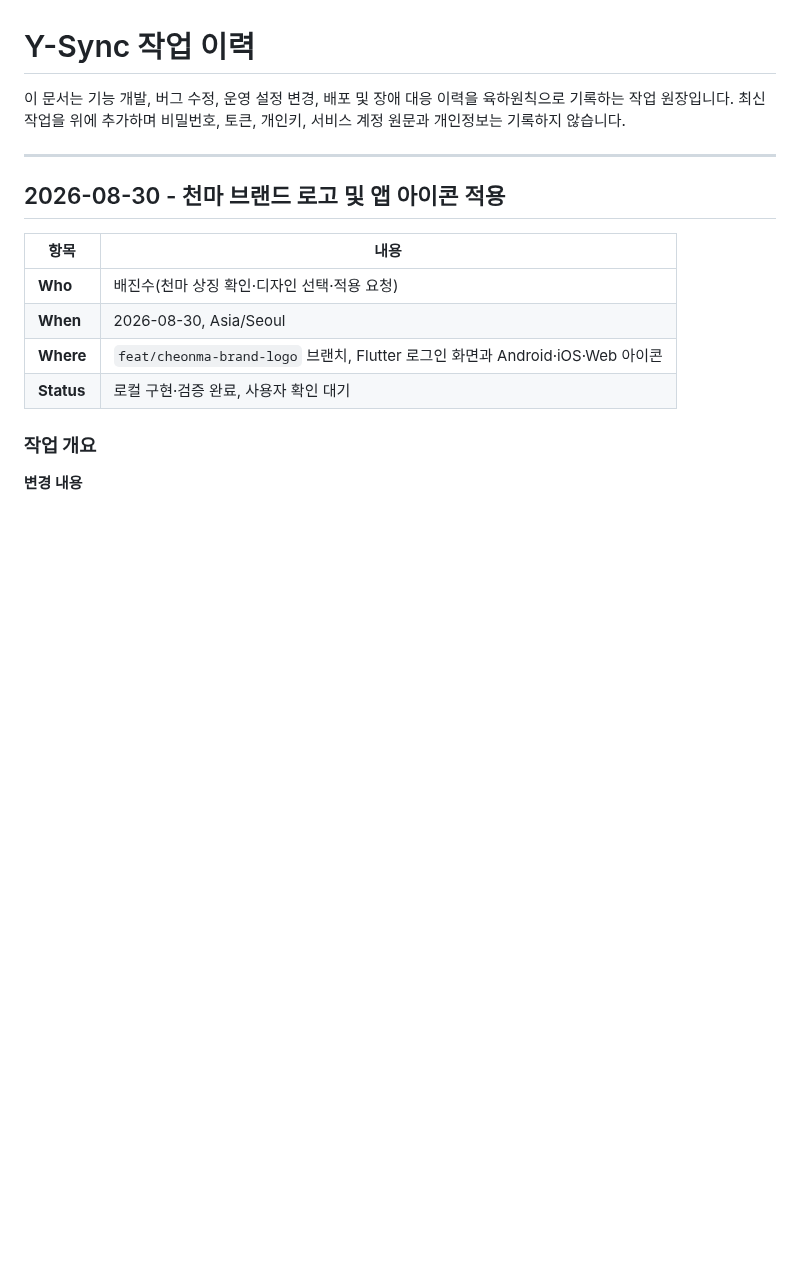
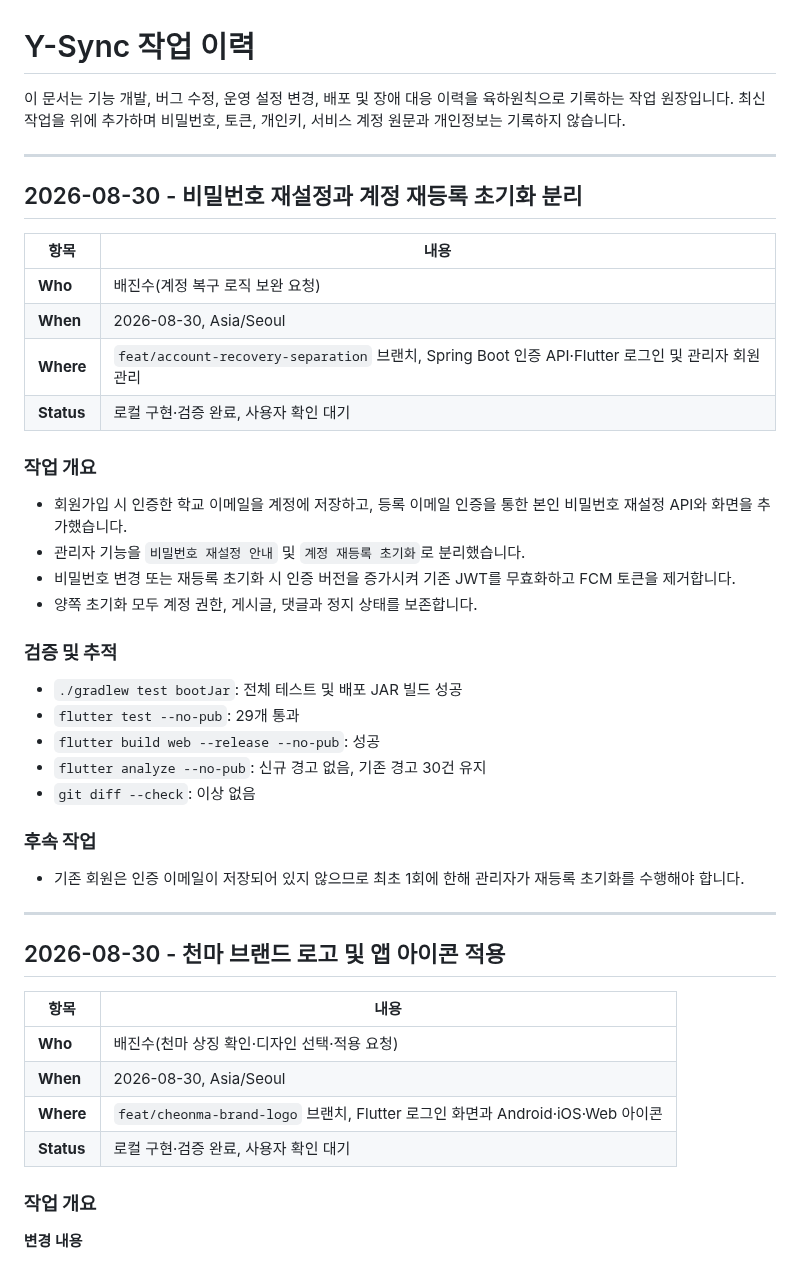
Before and after one commit to JinsuBae2/y-sync, a Markdown page: docs/WORK_LOG.md, the part around the change. GitHub-like rendering; blank space fills up the shorter version.

Commit message:
docs: 계정 복구 API와 작업 기록 갱신

```diff
--- a/docs/WORK_LOG.md
+++ b/docs/WORK_LOG.md
@@ -1,6 +1,36 @@
 # Y-Sync 작업 이력
 
 이 문서는 기능 개발, 버그 수정, 운영 설정 변경, 배포 및 장애 대응 이력을 육하원칙으로 기록하는 작업 원장입니다. 최신 작업을 위에 추가하며 비밀번호, 토큰, 개인키, 서비스 계정 원문과 개인정보는 기록하지 않습니다.
+
+---
+
+## 2026-08-30 - 비밀번호 재설정과 계정 재등록 초기화 분리
+
+| 항목 | 내용 |
+|---|---|
+| **Who** | 배진수(계정 복구 로직 보완 요청) |
+| **When** | 2026-08-30, Asia/Seoul |
+| **Where** | `feat/account-recovery-separation` 브랜치, Spring Boot 인증 API·Flutter 로그인 및 관리자 회원 관리 |
+| **Status** | 로컬 구현·검증 완료, 사용자 확인 대기 |
+
+### **작업 개요**
+
+- 회원가입 시 인증한 학교 이메일을 계정에 저장하고, 등록 이메일 인증을 통한 본인 비밀번호 재설정 API와 화면을 추가했습니다.
+- 관리자 기능을 `비밀번호 재설정 안내` 및 `계정 재등록 초기화`로 분리했습니다.
+- 비밀번호 변경 또는 재등록 초기화 시 인증 버전을 증가시켜 기존 JWT를 무효화하고 FCM 토큰을 제거합니다.
+- 양쪽 초기화 모두 계정 권한, 게시글, 댓글과 정지 상태를 보존합니다.
+
+### **검증 및 추적**
+
+- `./gradlew test bootJar`: 전체 테스트 및 배포 JAR 빌드 성공
+- `flutter test --no-pub`: 29개 통과
+- `flutter build web --release --no-pub`: 성공
+- `flutter analyze --no-pub`: 신규 경고 없음, 기존 경고 30건 유지
+- `git diff --check`: 이상 없음
+
+### **후속 작업**
+
+- 기존 회원은 인증 이메일이 저장되어 있지 않으므로 최초 1회에 한해 관리자가 재등록 초기화를 수행해야 합니다.
 
 ---
 
```
Also changed, not shown: docs/API_SPECIFICATION.md (+30 -0 lines).
